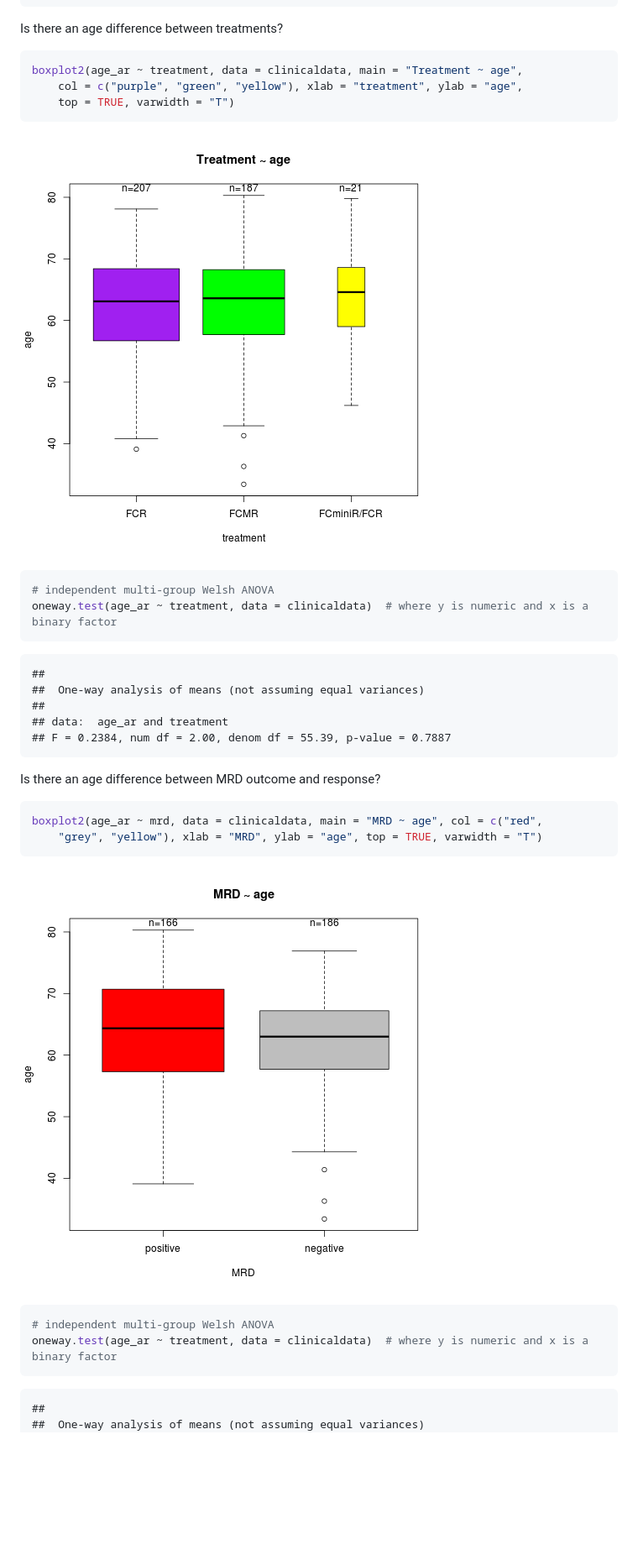
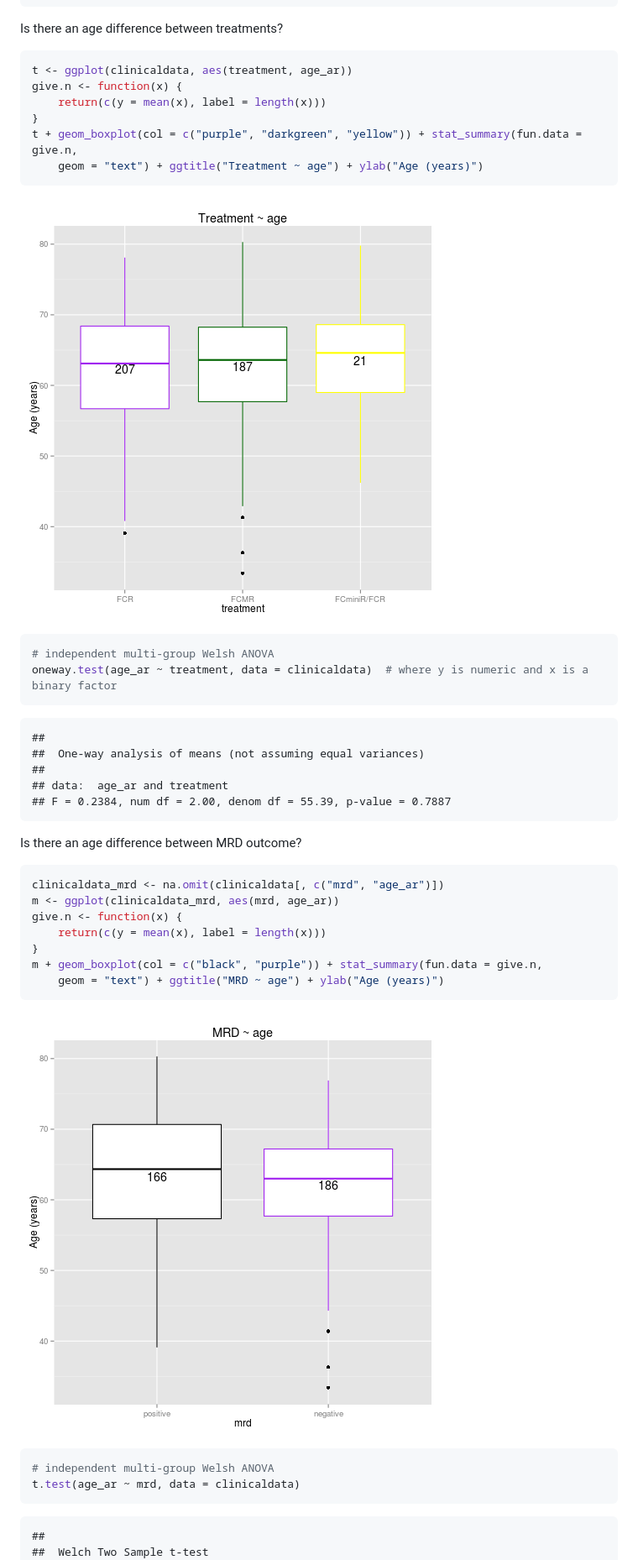
Before and after one commit to Suska/HICF1, a Markdown page: HICF1_descriptive.md, the part around the change printed below. Shown: that part at 84% size. Rendered like a GitHub page; pictures changed too: figure/unnamed-chunk-3.png, figure/unnamed-chunk-4.png; blank space fills up the shorter version.

Commit message:
using ggplot for data description

````diff
--- a/HICF1_descriptive.md
+++ b/HICF1_descriptive.md
@@ -65,9 +65,12 @@ t.test(age_ar ~ gender, data = clinicaldata)  # where y is numeric and x is a bi
 Is there an age difference between treatments?
 
 ```r
-boxplot2(age_ar ~ treatment, data = clinicaldata, main = "Treatment ~ age",
-    col = c("purple", "green", "yellow"), xlab = "treatment", ylab = "age",
-    top = TRUE, varwidth = "T")
+t <- ggplot(clinicaldata, aes(treatment, age_ar))
+give.n <- function(x) {
+    return(c(y = mean(x), label = length(x)))
+}
+t + geom_boxplot(col = c("purple", "darkgreen", "yellow")) + stat_summary(fun.data = give.n,
+    geom = "text") + ggtitle("Treatment ~ age") + ylab("Age (years)")
 ```
 
 ![plot of chunk unnamed-chunk-3](figure/unnamed-chunk-3.png)
@@ -85,21 +88,26 @@ oneway.test(age_ar ~ treatment, data = clinicaldata)  # where y is numeric and x
 ## F = 0.2384, num df = 2.00, denom df = 55.39, p-value = 0.7887
 ```
 
-Is there an age difference between MRD outcome and response?
+Is there an age difference between MRD outcome?
 
 ```r
-boxplot2(age_ar ~ mrd, data = clinicaldata, main = "MRD ~ age", col = c("red",
-    "grey", "yellow"), xlab = "MRD", ylab = "age", top = TRUE, varwidth = "T")
+clinicaldata_mrd <- na.omit(clinicaldata[, c("mrd", "age_ar")])
+m <- ggplot(clinicaldata_mrd, aes(mrd, age_ar))
+give.n <- function(x) {
+    return(c(y = mean(x), label = length(x)))
+}
+m + geom_boxplot(col = c("black", "purple")) + stat_summary(fun.data = give.n,
+    geom = "text") + ggtitle("MRD ~ age") + ylab("Age (years)")
 ```
 
 ![plot of chunk unnamed-chunk-4](figure/unnamed-chunk-4.png)
 
 ```r
 # independent multi-group Welsh ANOVA
-oneway.test(age_ar ~ treatment, data = clinicaldata)  # where y is numeric and x is a binary factor
+t.test(age_ar ~ mrd, data = clinicaldata)
 ```
 
 ```
 ##
-## 	One-way analysis of means (not assuming equal variances)
+## 	Welch Two Sample t-test
 ##
````
Also changed, not shown: other parts of HICF1_descriptive.md (+53 -7 lines), figure/unnamed-chunk-22.png, figure/unnamed-chunk-5.png (added), 2 other files.
